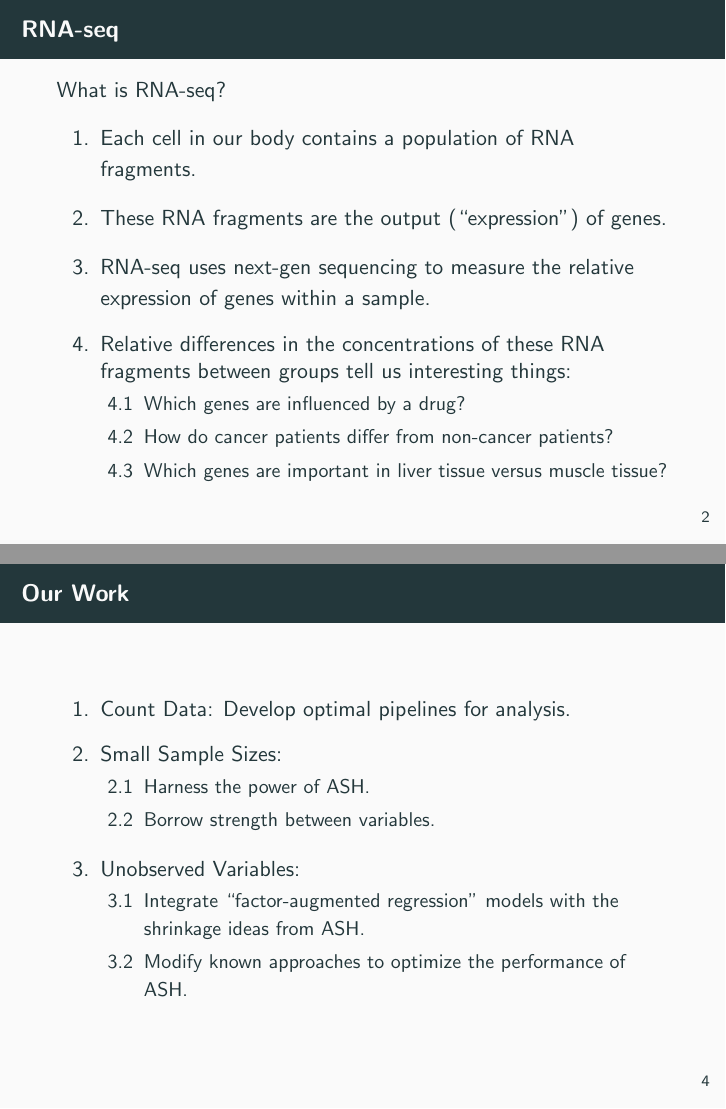
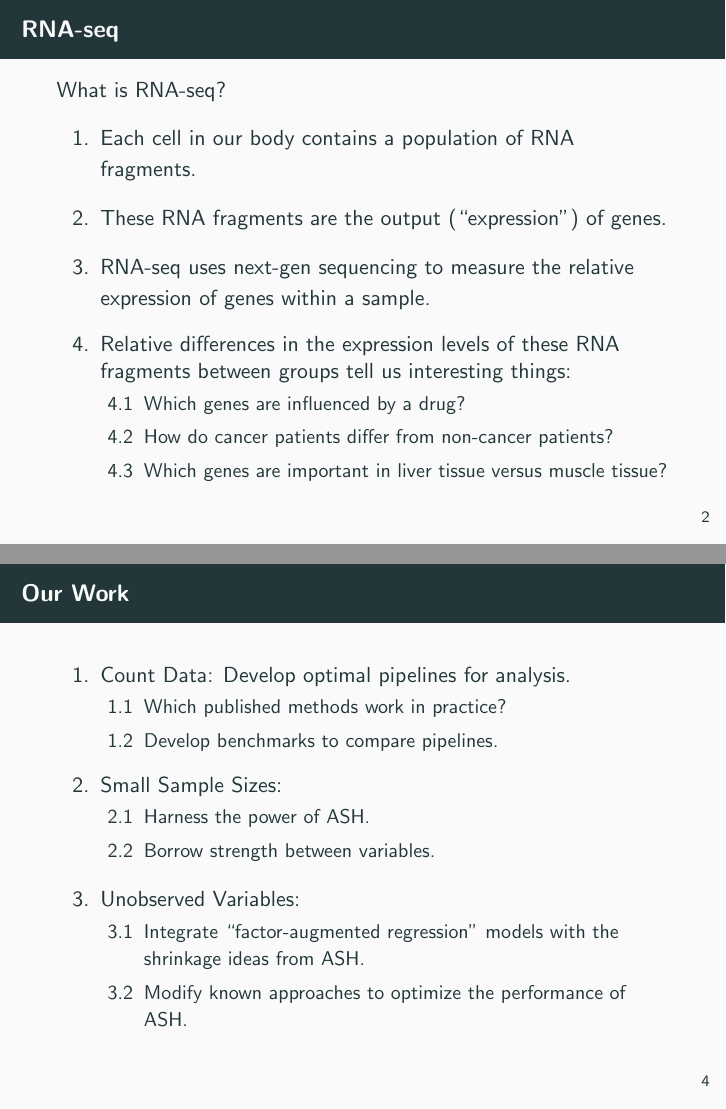
Before and after one commit to dcgerard/rna_seq_slides, LaTeX slides (rna_seq.tex): pages 2 and 4 of 4, joined at a grey line. Compiled offline with pdfLaTeX.

Commit message:
added line on benchmarks

```diff
--- a/rna_seq.tex
+++ b/rna_seq.tex
@@ -35,7 +35,7 @@
   \item These RNA fragments are the output (``expression'') of genes.\medskip
   \item RNA-seq uses next-gen sequencing to measure the relative
     expression of genes within a sample.\medskip
-  \item Relative differences in the concentrations of these RNA
+  \item Relative differences in the expression levels of these RNA
     fragments between groups tell us interesting things:
     \begin{enumerate}
     \item Which genes are influenced by a drug?\smallskip
@@ -69,7 +69,11 @@
 
 \begin{frame}{Our Work}
   \begin{enumerate}
-  \item Count Data: Develop optimal pipelines for analysis.\medskip
+  \item Count Data: Develop optimal pipelines for analysis.
+    \begin{enumerate}
+    \item Which published methods work in practice?\smallskip
+    \item Develop benchmarks to compare pipelines.\medskip
+    \end{enumerate}
   \item Small Sample Sizes:
     \begin{enumerate}
     \item Harness the power of ASH.\smallskip
```
